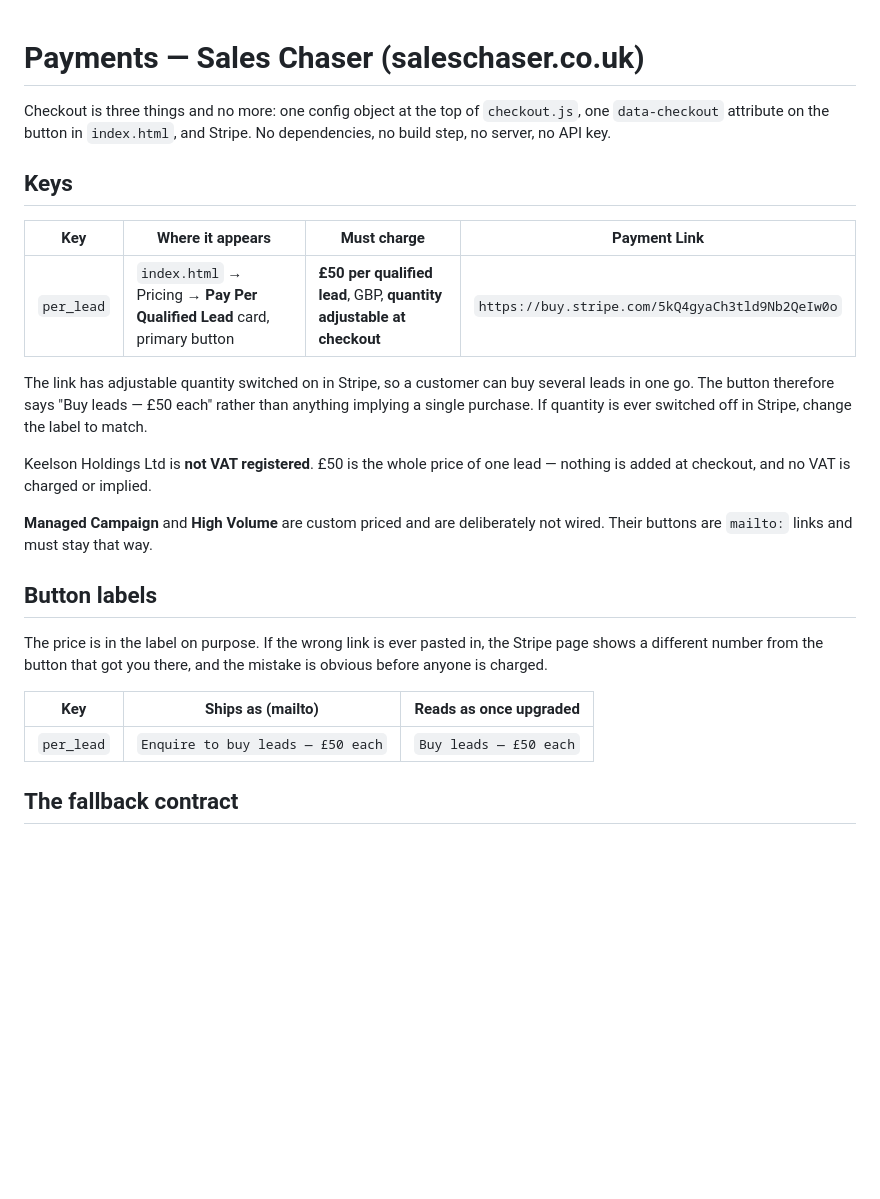
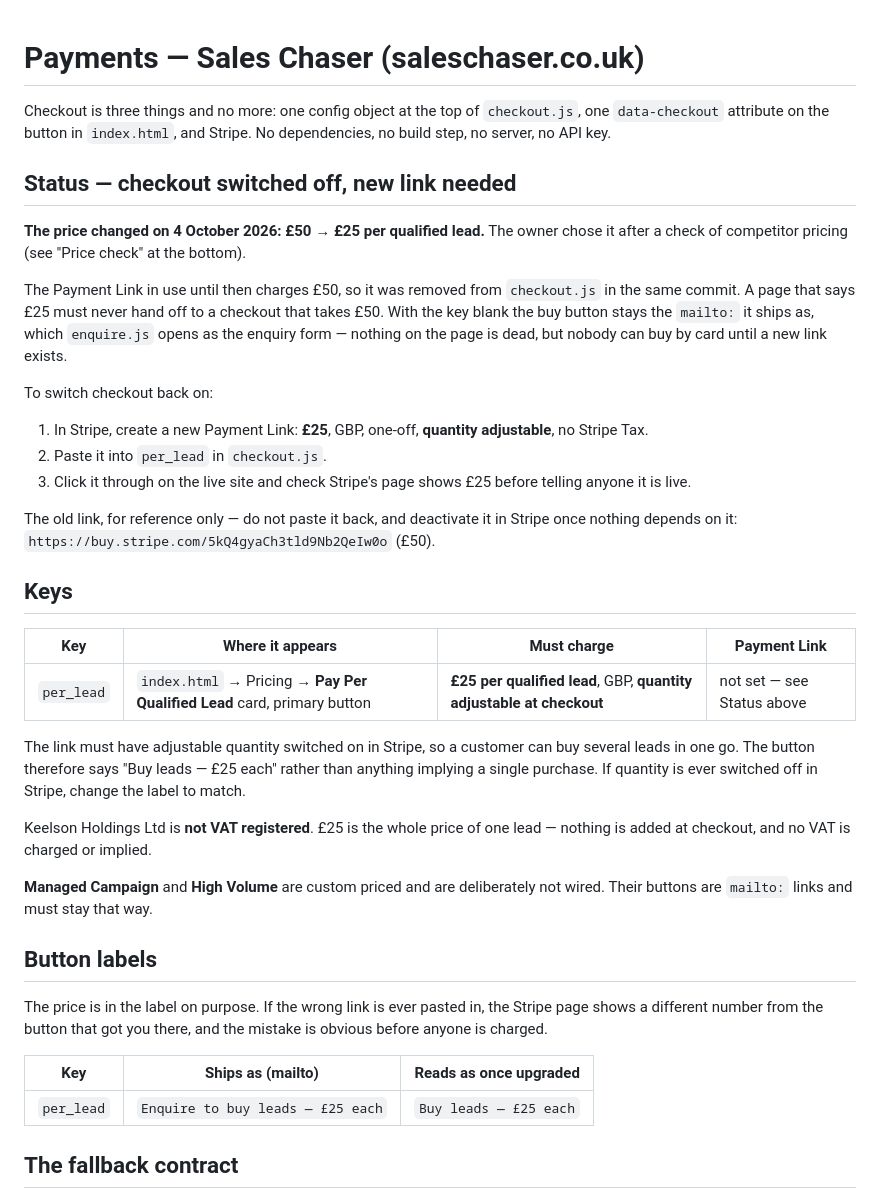
Before and after one commit to triggsoliver-ship-it/Sales-Chaser, a Markdown page: PAYMENTS.md, the part around one of its changes. GitHub-like rendering; blank space fills up the shorter version.

Commit message:
PAYMENTS: price is £25, old £50 link removed, competitor price check recorded

```diff
--- a/PAYMENTS.md
+++ b/PAYMENTS.md
@@ -4,18 +4,41 @@ Checkout is three things and no more: one config object at the top of
 `checkout.js`, one `data-checkout` attribute on the button in `index.html`, and
 Stripe. No dependencies, no build step, no server, no API key.
 
+## Status — checkout switched off, new link needed
+
+**The price changed on 4 October 2026: £50 → £25 per qualified lead.** The owner
+chose it after a check of competitor pricing (see "Price check" at the bottom).
+
+The Payment Link in use until then charges £50, so it was removed from
+`checkout.js` in the same commit. A page that says £25 must never hand off to a
+checkout that takes £50. With the key blank the buy button stays the `mailto:`
+it ships as, which `enquire.js` opens as the enquiry form — nothing on the page
+is dead, but nobody can buy by card until a new link exists.
+
+To switch checkout back on:
+
+1. In Stripe, create a new Payment Link: **£25**, GBP, one-off, **quantity
+   adjustable**, no Stripe Tax.
+2. Paste it into `per_lead` in `checkout.js`.
+3. Click it through on the live site and check Stripe's page shows £25 before
+   telling anyone it is live.
+
+The old link, for reference only — do not paste it back, and deactivate it in
+Stripe once nothing depends on it: `https://buy.stripe.com/5kQ4gyaCh3tld9Nb2QeIw0o`
+(£50).
+
 ## Keys
 
 | Key | Where it appears | Must charge | Payment Link |
 |---|---|---|---|
-| `per_lead` | `index.html` → Pricing → **Pay Per Qualified Lead** card, primary button | **£50 per qualified lead**, GBP, **quantity adjustable at checkout** | `https://buy.stripe.com/5kQ4gyaCh3tld9Nb2QeIw0o` |
+| `per_lead` | `index.html` → Pricing → **Pay Per Qualified Lead** card, primary button | **£25 per qualified lead**, GBP, **quantity adjustable at checkout** | not set — see Status above |
 
-The link has adjustable quantity switched on in Stripe, so a customer can buy
-several leads in one go. The button therefore says "Buy leads — £50 each" rather
-than anything implying a single purchase. If quantity is ever switched off in
-Stripe, change the label to match.
+The link must have adjustable quantity switched on in Stripe, so a customer can
+buy several leads in one go. The button therefore says "Buy leads — £25 each"
+rather than anything implying a single purchase. If quantity is ever switched
+off in Stripe, change the label to match.
 
-Keelson Holdings Ltd is **not VAT registered**. £50 is the whole price of one
+Keelson Holdings Ltd is **not VAT registered**. £25 is the whole price of one
 lead — nothing is added at checkout, and no VAT is charged or implied.
 
 **Managed Campaign** and **High Volume** are custom priced and are deliberately
@@ -29,7 +52,7 @@ mistake is obvious before anyone is charged.
 
 | Key | Ships as (mailto) | Reads as once upgraded |
 |---|---|---|
-| `per_lead` | `Enquire to buy leads — £50 each` | `Buy leads — £50 each` |
+| `per_lead` | `Enquire to buy leads — £25 each` | `Buy leads — £25 each` |
 
 ## The fallback contract
 
```
Also changed, not shown: other parts of PAYMENTS.md (+23 -0 lines).
